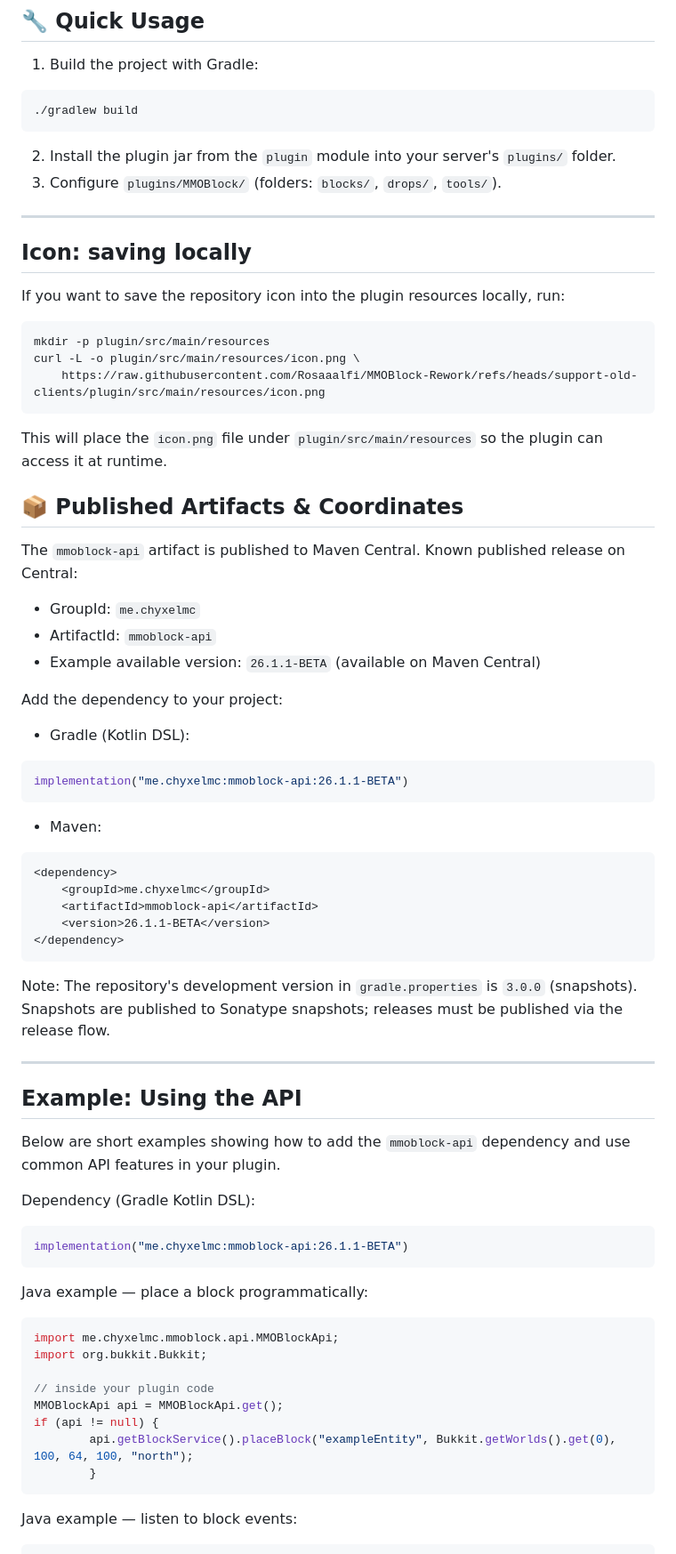
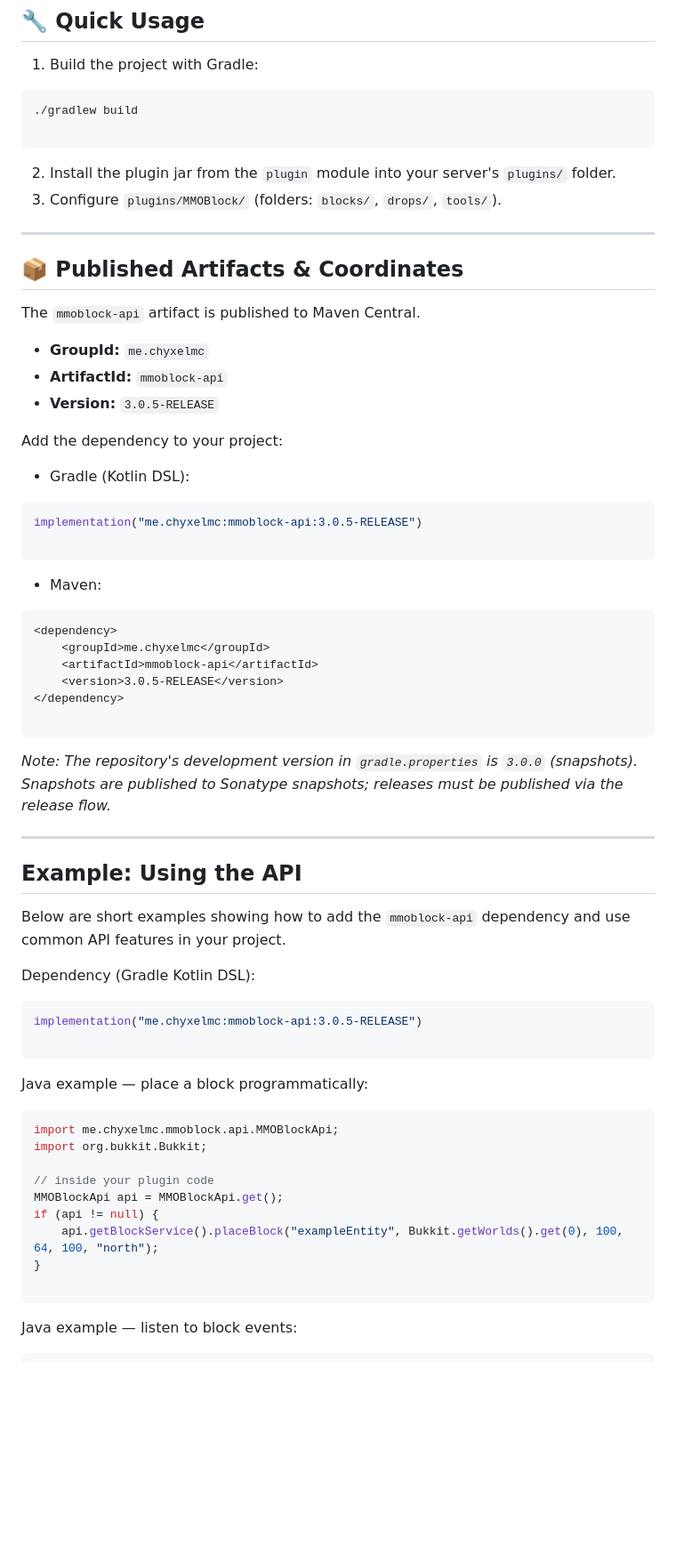
Before and after one commit to Rosaaalfi/MMOBlock-Rework, a Markdown page: README.md, the part around one of its changes. Shown at 89% size. Rendered like a GitHub page; blank space fills up the shorter version.

````diff
--- a/README.md
+++ b/README.md
@@ -47,6 +48,7 @@
 
 ```bash
 ./gradlew build
+
 ```
 
 2. Install the plugin jar from the `plugin` module into your server's `plugins/` folder.
@@ -54,55 +56,47 @@
 
 ---
 
-## Icon: saving locally
-
-If you want to save the repository icon into the plugin resources locally, run:
-
-```bash
-mkdir -p plugin/src/main/resources
-curl -L -o plugin/src/main/resources/icon.png \
-	https://raw.githubusercontent.com/Rosaaalfi/MMOBlock-Rework/refs/heads/support-old-clients/plugin/src/main/resources/icon.png
-```
-
-This will place the `icon.png` file under `plugin/src/main/resources` so the plugin can access it at runtime.
-
-
 ## 📦 Published Artifacts & Coordinates
 
-The `mmoblock-api` artifact is published to Maven Central. Known published release on Central:
+The `mmoblock-api` artifact is published to Maven Central.
 
-- GroupId: `me.chyxelmc`
-- ArtifactId: `mmoblock-api`
-- Example available version: `26.1.1-BETA` (available on Maven Central)
+* **GroupId:** `me.chyxelmc`
+* **ArtifactId:** `mmoblock-api`
+* **Version:** `3.0.5-RELEASE`
 
 Add the dependency to your project:
 
-- Gradle (Kotlin DSL):
+* Gradle (Kotlin DSL):
+
 ```kotlin
-implementation("me.chyxelmc:mmoblock-api:26.1.1-BETA")
+implementation("me.chyxelmc:mmoblock-api:3.0.5-RELEASE")
+
 ```
 
-- Maven:
+* Maven:
+
 ```xml
 <dependency>
     <groupId>me.chyxelmc</groupId>
     <artifactId>mmoblock-api</artifactId>
-    <version>26.1.1-BETA</version>
+    <version>3.0.5-RELEASE</version>
 </dependency>
+
 ```
 
-Note: The repository's development version in `gradle.properties` is `3.0.0` (snapshots). Snapshots are published to Sonatype snapshots; releases must be published via the release flow.
+*Note: The repository's development version in `gradle.properties` is `3.0.0` (snapshots). Snapshots are published to Sonatype snapshots; releases must be published via the release flow.*
 
 ---
 
 ## Example: Using the API
 
-Below are short examples showing how to add the `mmoblock-api` dependency and use common API features in your plugin.
+Below are short examples showing how to add the `mmoblock-api` dependency and use common API features in your project.
 
 Dependency (Gradle Kotlin DSL):
 
 ```kotlin
-implementation("me.chyxelmc:mmoblock-api:26.1.1-BETA")
+implementation("me.chyxelmc:mmoblock-api:3.0.5-RELEASE")
+
 ```
 
 Java example — place a block programmatically:
@@ -114,8 +108,9 @@ import org.bukkit.Bukkit;
 // inside your plugin code
 MMOBlockApi api = MMOBlockApi.get();
 if (api != null) {
-        api.getBlockService().placeBlock("exampleEntity", Bukkit.getWorlds().get(0), 100, 64, 100, "north");
-        }
+    api.getBlockService().placeBlock("exampleEntity", Bukkit.getWorlds().get(0), 100, 64, 100, "north");
+}
+
 ```
 
 Java example — listen to block events:
````
Also changed, not shown: other parts of README.md (+14 -12 lines).
